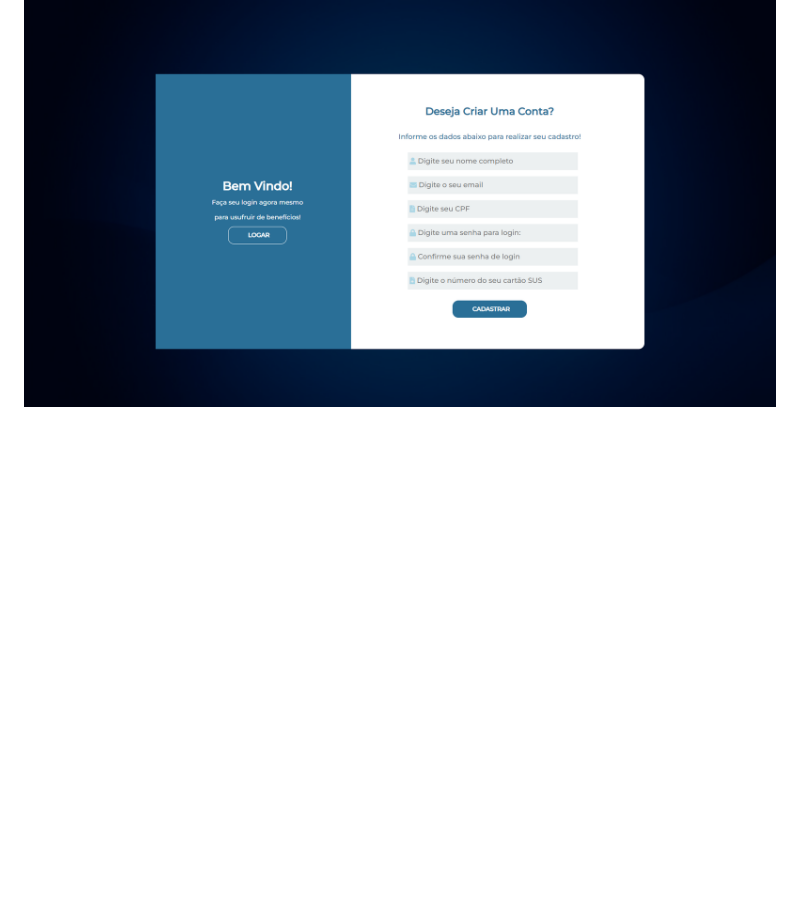
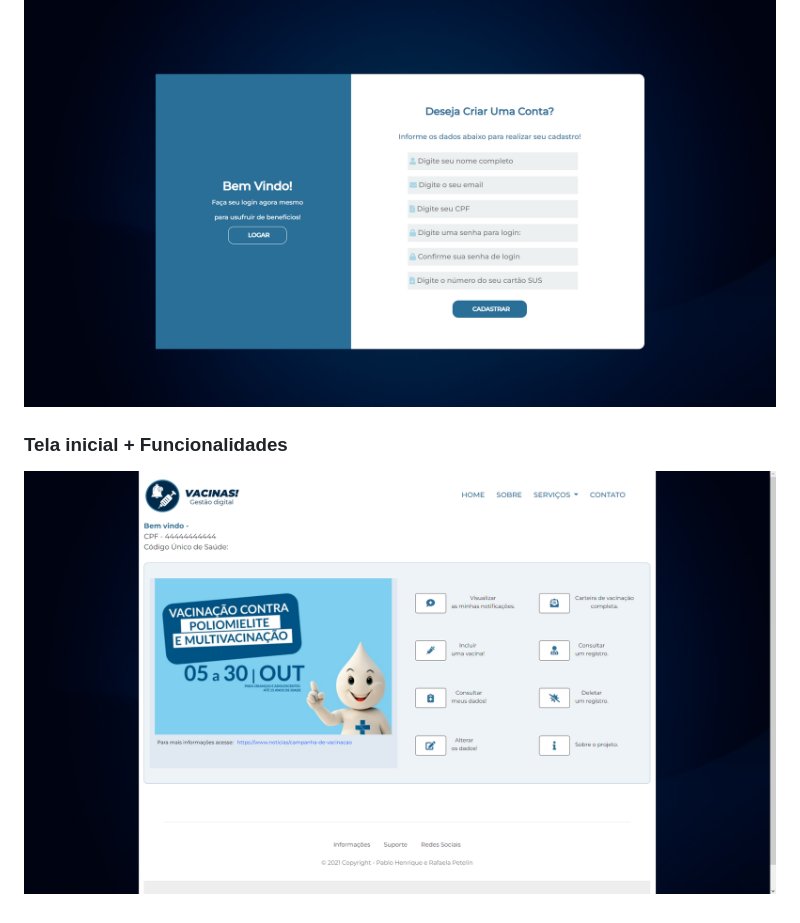
Before and after one commit to PabloHenrique/TCCCarteiraVacDigital, a Markdown page: README.md, the part around the change. Rendered like a GitHub page; pictures changed too: img-site/telainicio.png (added); blank space fills up the shorter version.

Commit message:
Update Img Readme

```diff
--- a/README.md
+++ b/README.md
@@ -53,3 +53,8 @@ Versão aprimorada do Projeto-TCC-Equipe.
 <p>
     <img src="./img-site/teladecadastro.png">
 </p>
+
+### Tela inicial + Funcionalidades
+<p>
+    <img src="./img-site/telainicio.png">
+</p>
```
